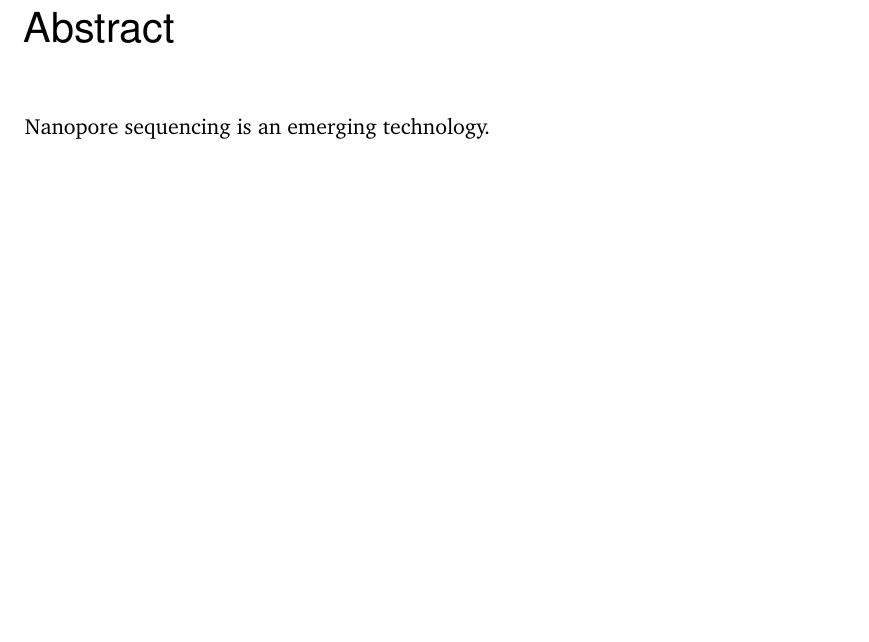
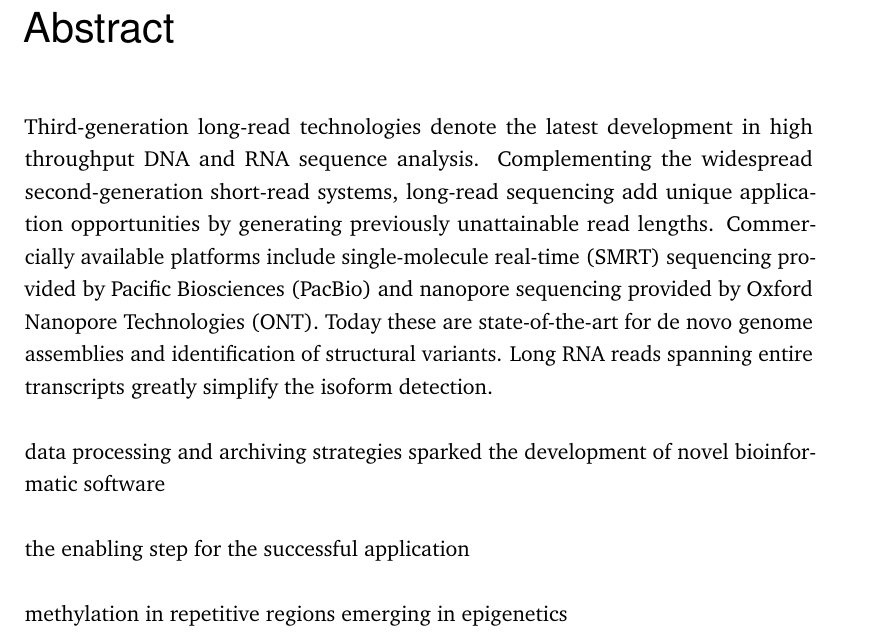
Before and after one commit to giesselmann/dissertation, a LaTeX thesis (dissertation.tex, which reads tex/sections/abstract.tex): part of page 5 of 96, cut so that both start at the same text, the shorter picture padded with empty space. Compiled offline with pdfLaTeX.

Commit message:
abstract

```diff
--- a/tex/sections/abstract.tex
+++ b/tex/sections/abstract.tex
@@ -1,9 +1,24 @@
 \pdfbookmark[0]{Abstract}{Abstract}
+
 \chapter*{Abstract}
 \label{sec:abstract}
 \vspace*{-10mm}
 
-Nanopore sequencing is an emerging technology.
+Third-generation long-read technologies denote the latest development in high throughput DNA and RNA sequence analysis.
+Complementing the widespread second-generation short-read systems, long-read sequencing add unique application opportunities by generating previously unattainable read lengths.
+Commercially available platforms include single-molecule real-time (SMRT) sequencing provided by Pacific Biosciences (PacBio) and nanopore sequencing provided by Oxford Nanopore Technologies (ONT).
+Today these are state-of-the-art for de novo genome assemblies and identification of structural variants.
+Long RNA reads spanning entire transcripts greatly simplify the isoform detection.
+
+data processing and archiving strategies
+sparked the development of novel bioinformatic software
+
+the enabling step for the successful application
+
+methylation in repetitive regions
+emerging in epigenetics
+
+
 
 
 
```
